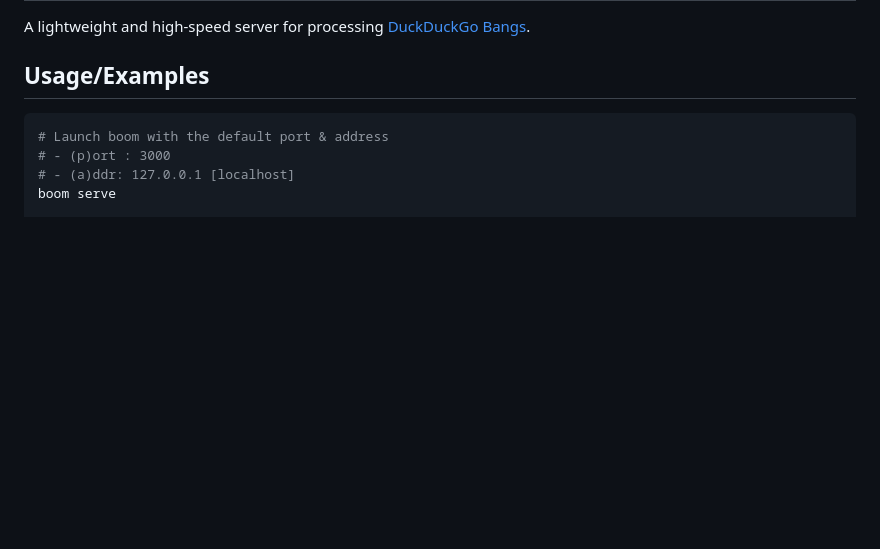
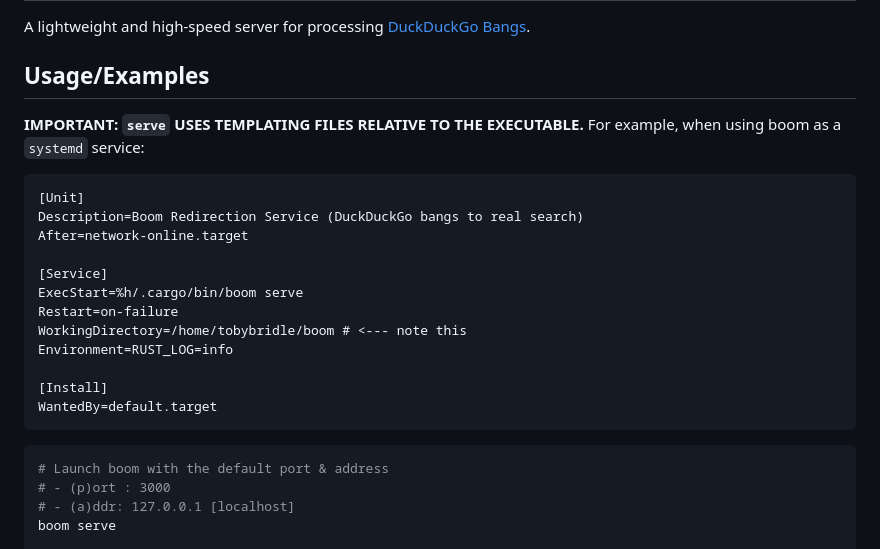
Before and after one commit to TobyBridle/boom, a Markdown page: README.md, the part around the change. Drawn GitHub-style; blank space fills up the shorter version.

Commit message:
docs(README): specify importance of cwd & systemd example

````diff
--- a/README.md
+++ b/README.md
@@ -6,6 +6,24 @@
 A lightweight and high-speed server for processing [DuckDuckGo Bangs](https://duckduckgo/bang.js).
 
 ## Usage/Examples
+
+**IMPORTANT: `serve` USES TEMPLATING FILES RELATIVE TO THE EXECUTABLE.**
+For example, when using boom as a `systemd` service:
+
+```
+[Unit]
+Description=Boom Redirection Service (DuckDuckGo bangs to real search)
+After=network-online.target
+
+[Service]
+ExecStart=%h/.cargo/bin/boom serve
+Restart=on-failure
+WorkingDirectory=/home/tobybridle/boom # <--- note this
+Environment=RUST_LOG=info
+
+[Install]
+WantedBy=default.target
+```
 
 ```bash
 # Launch boom with the default port & address
````
